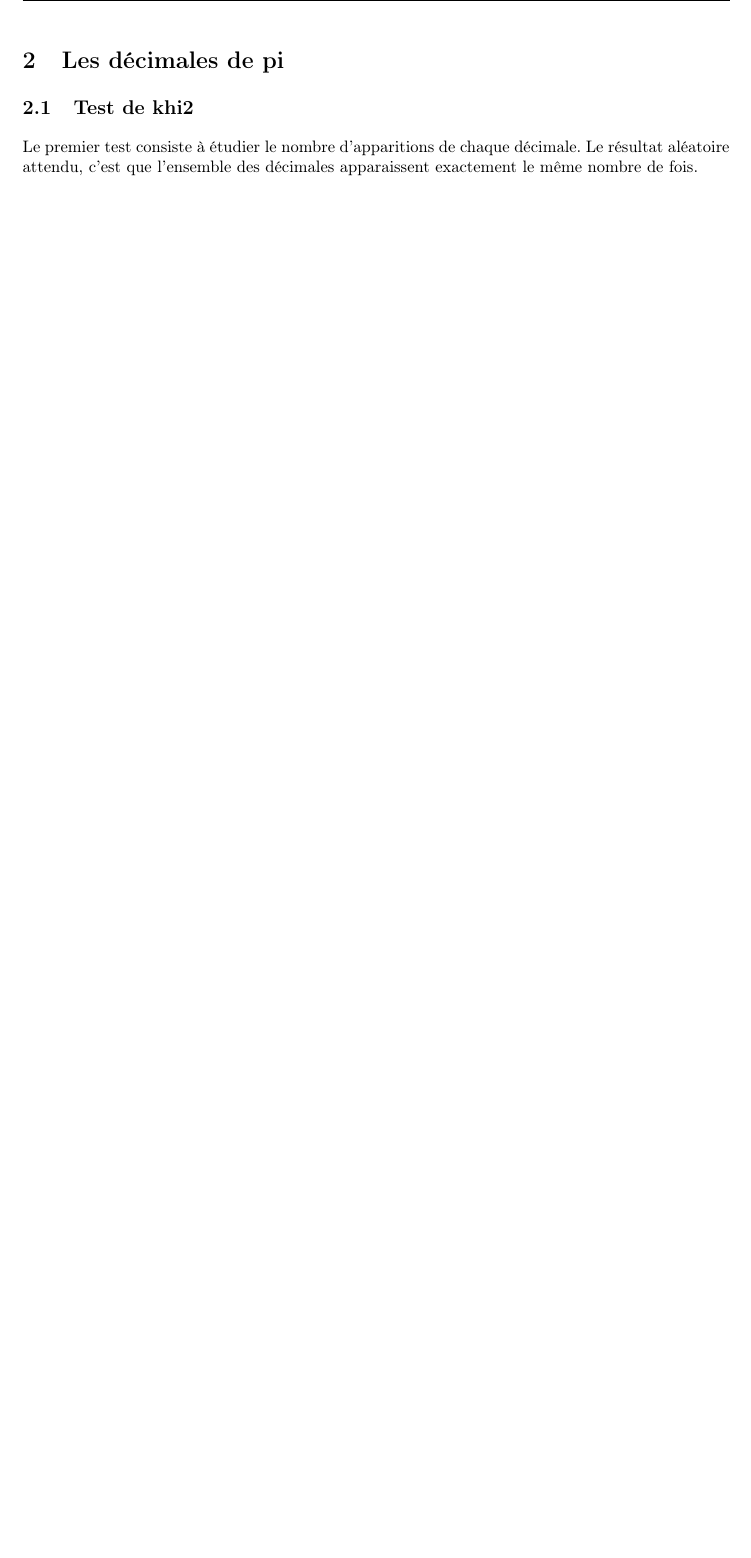
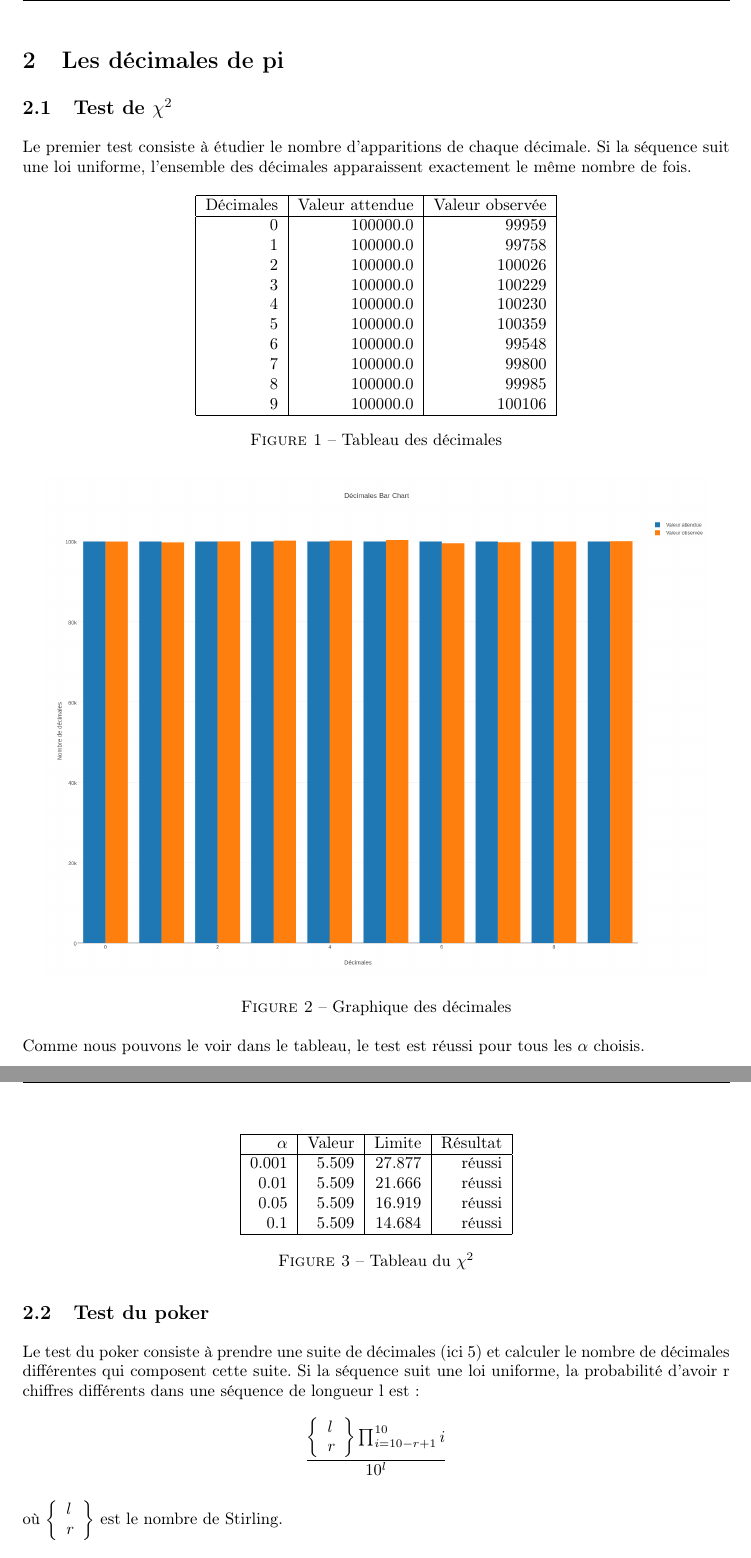
Before and after one commit to axtux/random-analysis, a LaTeX document (report/report.tex): part of page 4 of 5 before the commit and two parts of pages 4 and 5 of 9 after it, the two joined at a grey line, cut so that both start at the same text, the shorter picture padded with empty space. Compiled offline with pdfLaTeX.

Commit message:
add digits and poker test and more sections

```diff
--- a/report/report.tex
+++ b/report/report.tex
@@ -82,5 +82,71 @@
 	\newpage
 	\section{Les décimales de pi}
 
-	\subsection{Test de khi2}
-	Le premier test consiste à étudier le nombre d'apparitions de chaque décimale. Le résultat aléatoire attendu, c'est que l'ensemble des décimales apparaissent exactement le même nombre de fois.
+	\subsection{Test de $\chi^2$}
+	Le premier test consiste à étudier le nombre d'apparitions de chaque décimale. Si la séquence suit une loi uniforme, l'ensemble des décimales apparaissent exactement le même nombre de fois.
+
+	\begin{figure}[h]
+		\centering
+		\begin{tabular}{|r|r|r|}
+			\hline
+			Décimales & Valeur attendue & Valeur observée\\
+			\hline
+			0 & 100000.0 & 99959\\
+			1 & 100000.0 & 99758\\
+			2 & 100000.0 & 100026\\
+			3 & 100000.0 & 100229\\
+			4 & 100000.0 & 100230\\
+			5 & 100000.0 & 100359\\
+			6 & 100000.0 & 99548\\
+			7 & 100000.0 & 99800\\
+			8 & 100000.0 & 99985\\
+			9 & 100000.0 & 100106\\
+			\hline
+		\end{tabular}
+		\caption{Tableau des décimales}
+	\end{figure}
+
+	\begin{figure}[h]
+		\centering
+		\includegraphics[scale=0.25]{../chart_images/decimales_bar_chart.png}
+		\caption{Graphique des décimales}
+	\end{figure}
+
+	\begin{figure}[h]
+		\centering
+		\begin{tabular}{|r|r|r|r|}
+			\hline
+			$\alpha$ & Valeur & Limite & Résultat\\
+			\hline
+			0.001 & 5.509 & 27.877 & réussi\\
+			0.01 & 5.509 & 21.666 & réussi\\
+			0.05 & 5.509 & 16.919 & réussi\\
+			0.1 & 5.509 & 14.684 & réussi\\
+			\hline
+		\end{tabular}
+		\caption{Tableau du $\chi^2$}
+	\end{figure}
+
+	Comme nous pouvons le voir dans le tableau, le test est réussi pour tous les $\alpha$ choisis.
+
+	\newpage
+	\subsection{Test du poker}
+	Le test du poker consiste à prendre une suite de décimales (ici 5) et calculer le nombre de décimales différentes qui composent cette suite. Si la séquence suit une loi uniforme, la probabilité d'avoir r chiffres différents dans une séquence de longueur l est :
+	\[
+		\frac{
+			\left\{
+				\begin{array}{l}
+					l\\
+					r\\
+				\end{array}
+			\right\}
+			\prod_{i=10-r+1}^{10}i
+		}{10^l}
+	\]
+
+	où $\left\{
+	\begin{array}{l}
+	l\\
+	r\\
+	\end{array}
+	\right\}$ est le nombre de Stirling.
```
Also changed, not shown: report/report.pdf, report/report.tex (62 more changed lines).
